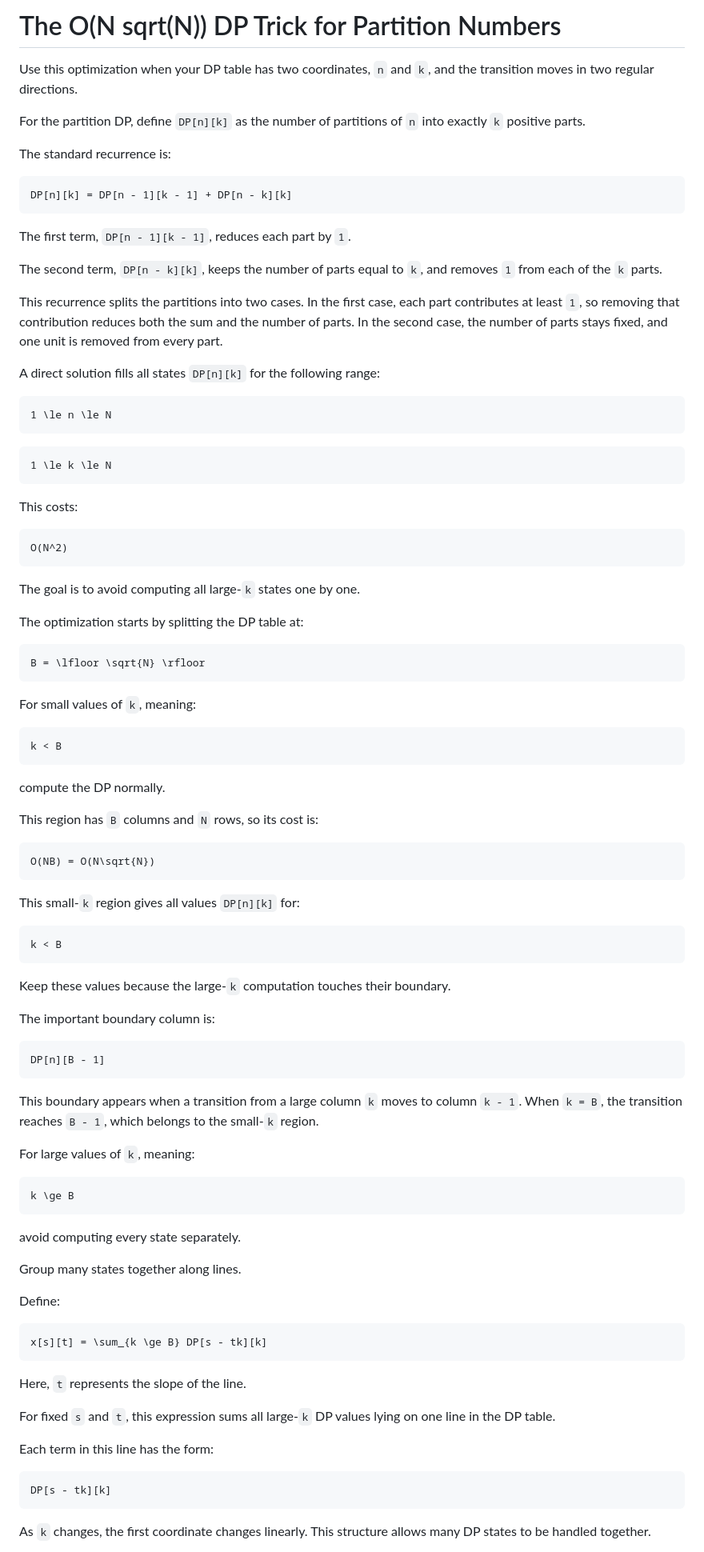
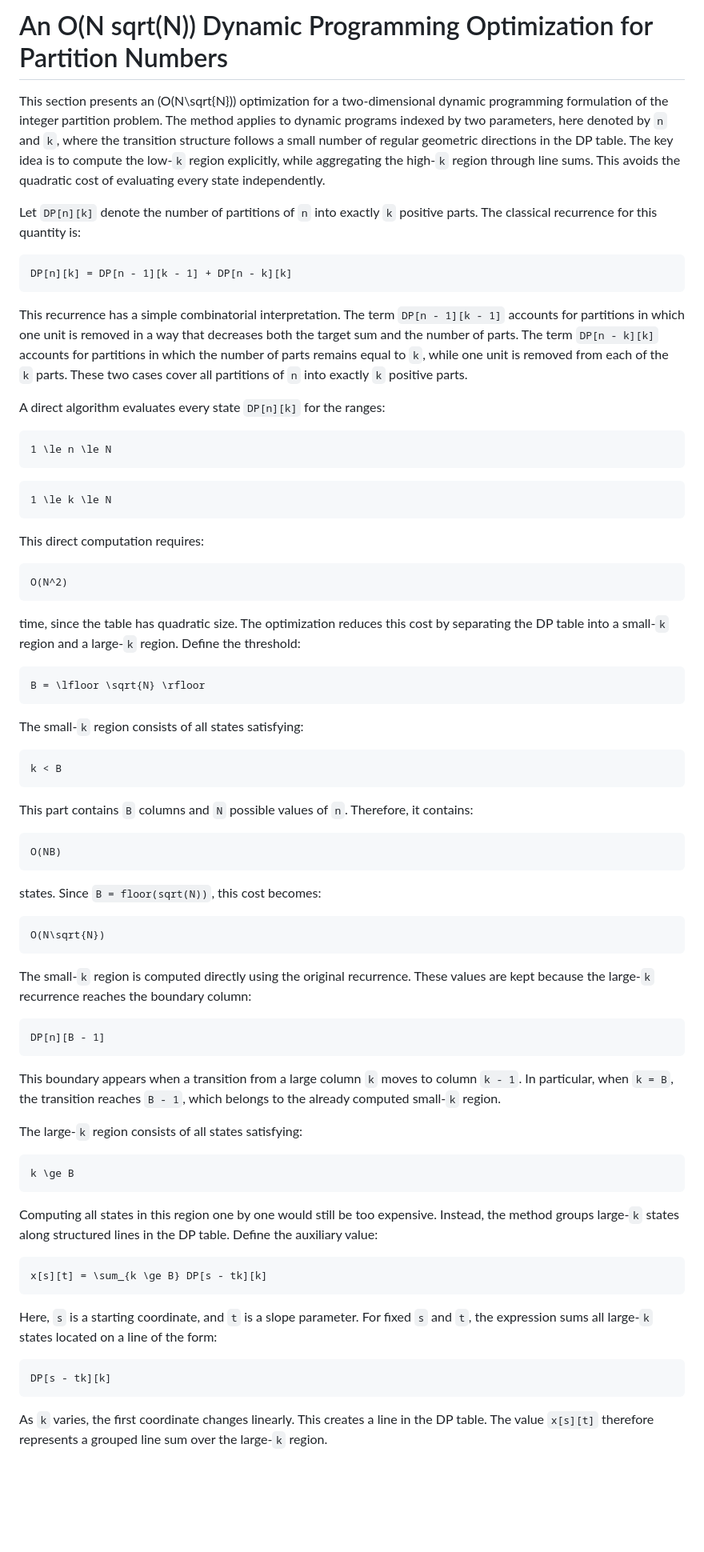
Before and after one commit to FadyYosry77/CP-Templates, a Markdown page: General Explanation of the O(N Sqrt(N)) DP Optimization Trick.md, the part around one of its changes. Shown at 80% size. Rendered like a GitHub page; blank space fills up the shorter version.

````diff
--- a/General Explanation of the O(N Sqrt(N)) DP Optimization Trick.md
+++ b/General Explanation of the O(N Sqrt(N)) DP Optimization Trick.md
@@ -1,22 +1,16 @@
-# The O(N sqrt(N)) DP Trick for Partition Numbers
+# An O(N sqrt(N)) Dynamic Programming Optimization for Partition Numbers
 
-Use this optimization when your DP table has two coordinates, `n` and `k`, and the transition moves in two regular directions.
+This section presents an (O(N\sqrt{N})) optimization for a two-dimensional dynamic programming formulation of the integer partition problem. The method applies to dynamic programs indexed by two parameters, here denoted by `n` and `k`, where the transition structure follows a small number of regular geometric directions in the DP table. The key idea is to compute the low-`k` region explicitly, while aggregating the high-`k` region through line sums. This avoids the quadratic cost of evaluating every state independently.
 
-For the partition DP, define `DP[n][k]` as the number of partitions of `n` into exactly `k` positive parts.
-
-The standard recurrence is:
+Let `DP[n][k]` denote the number of partitions of `n` into exactly `k` positive parts. The classical recurrence for this quantity is:
 
 ```math
 DP[n][k] = DP[n - 1][k - 1] + DP[n - k][k]
 ```
 
-The first term, `DP[n - 1][k - 1]`, reduces each part by `1`.
+This recurrence has a simple combinatorial interpretation. The term `DP[n - 1][k - 1]` accounts for partitions in which one unit is removed in a way that decreases both the target sum and the number of parts. The term `DP[n - k][k]` accounts for partitions in which the number of parts remains equal to `k`, while one unit is removed from each of the `k` parts. These two cases cover all partitions of `n` into exactly `k` positive parts.
 
-The second term, `DP[n - k][k]`, keeps the number of parts equal to `k`, and removes `1` from each of the `k` parts.
-
-This recurrence splits the partitions into two cases. In the first case, each part contributes at least `1`, so removing that contribution reduces both the sum and the number of parts. In the second case, the number of parts stays fixed, and one unit is removed from every part.
-
-A direct solution fills all states `DP[n][k]` for the following range:
+A direct algorithm evaluates every state `DP[n][k]` for the ranges:
 
 ```math
 1 \le n \le N
@@ -26,75 +20,61 @@ A direct solution fills all states `DP[n][k]` for the following range:
 1 \le k \le N
 ```
 
-This costs:
+This direct computation requires:
 
 ```math
 O(N^2)
 ```
 
-The goal is to avoid computing all large-`k` states one by one.
-
-The optimization starts by splitting the DP table at:
+time, since the table has quadratic size. The optimization reduces this cost by separating the DP table into a small-`k` region and a large-`k` region. Define the threshold:
 
 ```math
 B = \lfloor \sqrt{N} \rfloor
 ```
 
-For small values of `k`, meaning:
+The small-`k` region consists of all states satisfying:
 
 ```math
 k < B
 ```
 
-compute the DP normally.
-
-This region has `B` columns and `N` rows, so its cost is:
+This part contains `B` columns and `N` possible values of `n`. Therefore, it contains:
 
 ```math
-O(NB) = O(N\sqrt{N})
+O(NB)
 ```
 
-This small-`k` region gives all values `DP[n][k]` for:
+states. Since `B = floor(sqrt(N))`, this cost becomes:
 
 ```math
-k < B
+O(N\sqrt{N})
 ```
 
-Keep these values because the large-`k` computation touches their boundary.
-
-The important boundary column is:
+The small-`k` region is computed directly using the original recurrence. These values are kept because the large-`k` recurrence reaches the boundary column:
 
 ```math
 DP[n][B - 1]
 ```
 
-This boundary appears when a transition from a large column `k` moves to column `k - 1`. When `k = B`, the transition reaches `B - 1`, which belongs to the small-`k` region.
+This boundary appears when a transition from a large column `k` moves to column `k - 1`. In particular, when `k = B`, the transition reaches `B - 1`, which belongs to the already computed small-`k` region.
 
-For large values of `k`, meaning:
+The large-`k` region consists of all states satisfying:
 
 ```math
 k \ge B
 ```
 
-avoid computing every state separately.
-
-Group many states together along lines.
-
-Define:
+Computing all states in this region one by one would still be too expensive. Instead, the method groups large-`k` states along structured lines in the DP table. Define the auxiliary value:
 
 ```math
 x[s][t] = \sum_{k \ge B} DP[s - tk][k]
 ```
 
-Here, `t` represents the slope of the line.
-
-For fixed `s` and `t`, this expression sums all large-`k` DP values lying on one line in the DP table.
-
-Each term in this line has the form:
+Here, `s` is a starting coordinate, and `t` is a slope parameter. For fixed `s` and `t`, the expression sums all large-`k` states located on a line of the form:
 
 ```math
 DP[s - tk][k]
 ```
 
-As `k` changes, the first coordinate changes linearly. This structure allows many DP states to be handled together.
+As `k` varies, the first coordinate changes linearly. This creates a line in the DP table. The value `x[s][t]` therefore represents a grouped line sum over the large-`k` region.
 
````
Also changed, not shown: other parts of General Explanation of the O(N Sqrt(N)) DP Optimization Trick.md (+50 -95 lines).
